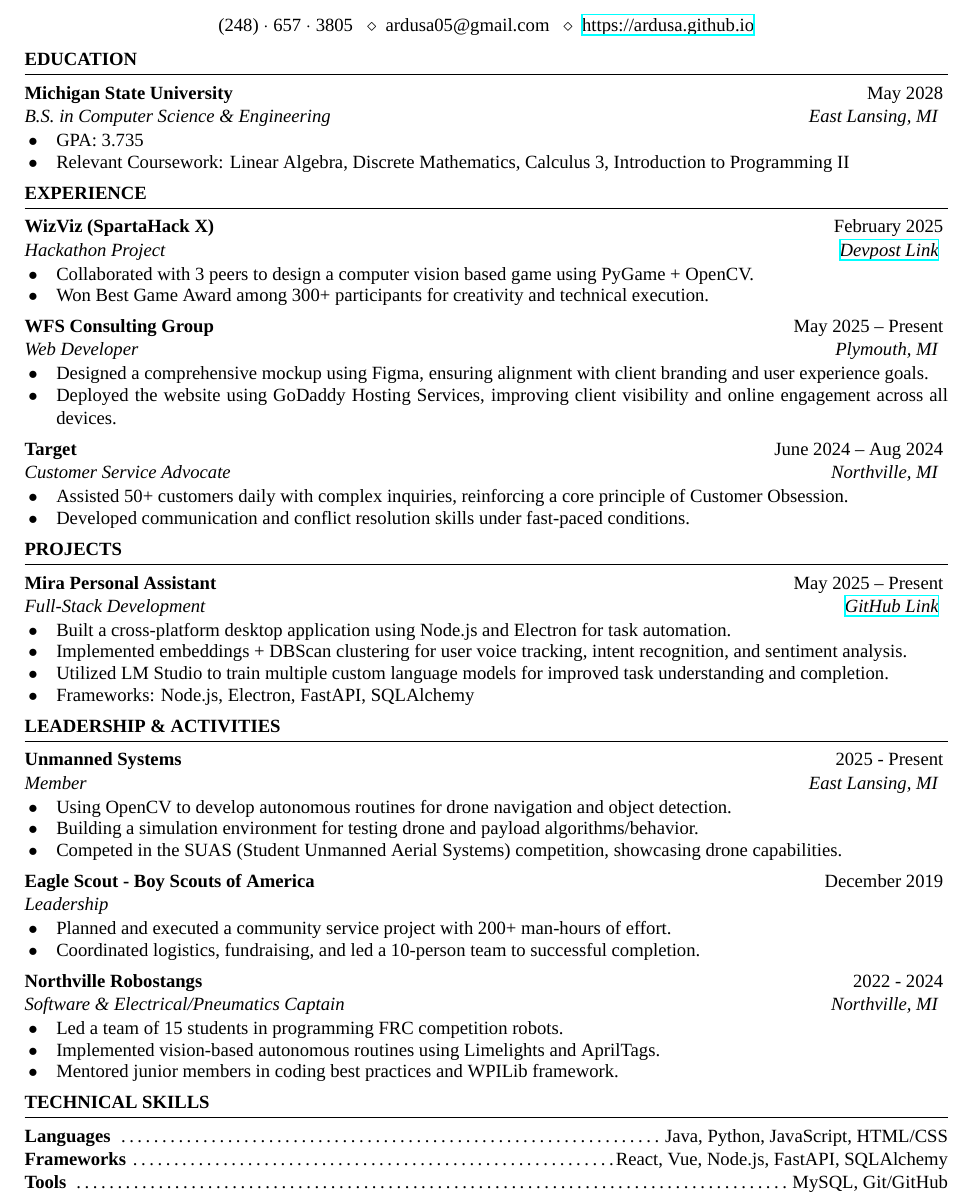
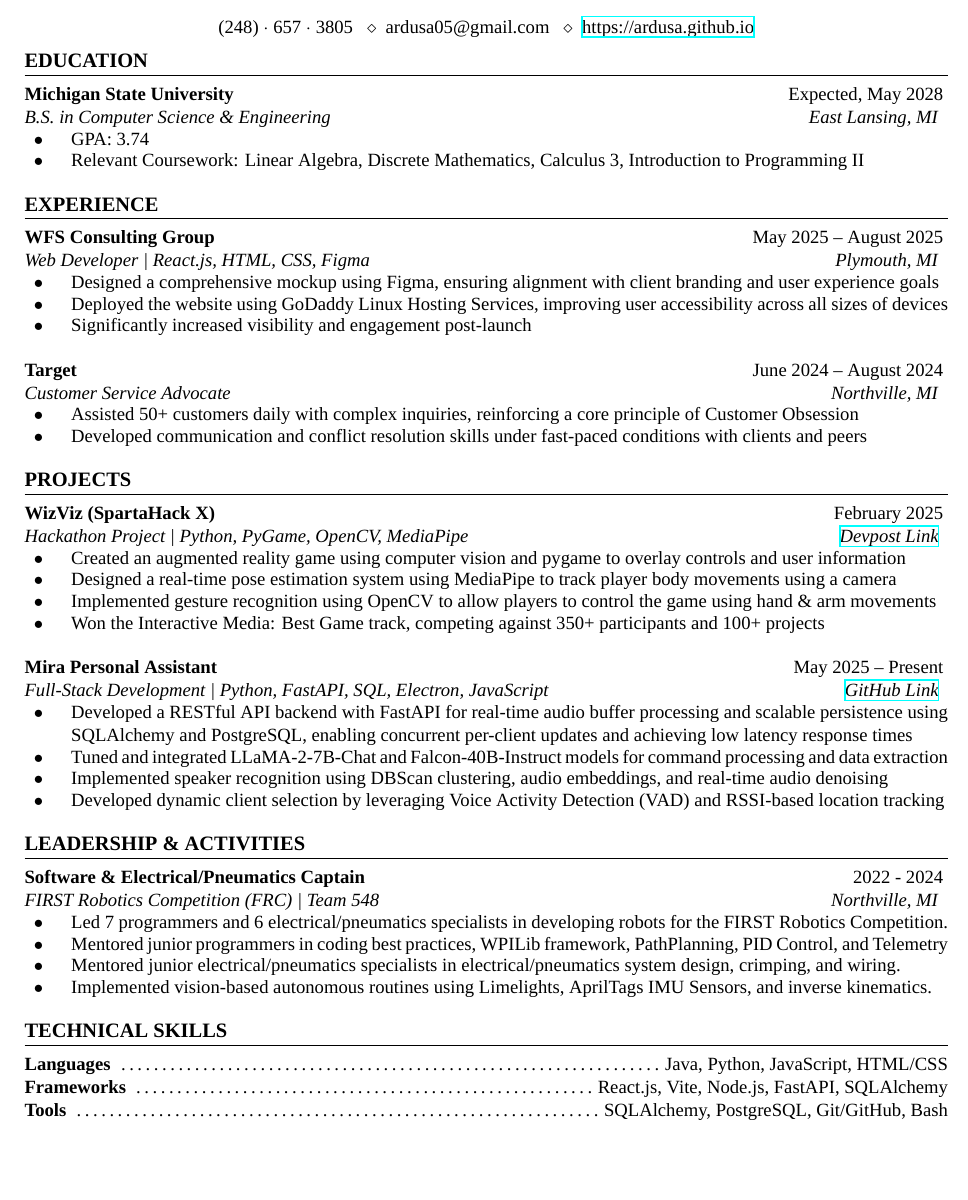
Before and after one commit to Ardusa/Ardusa.github.io, a LaTeX CV (resume/resume.tex, which reads resume/resume.cls): part of the page, cut so that both start at the same text, the shorter picture padded with empty space. Compiled offline with XeLaTeX; a missing font is replaced by an installed copy or a similar font.

Commit message:
improved my resume a bit given pappas input.

```diff
--- a/resume/resume.cls
+++ b/resume/resume.cls
@@ -24,8 +24,8 @@
 \usepackage{geometry} % Required for adjusting page dimensions and margins
 
 \geometry{
-	top=0.5in, % Top margin
-	bottom=0.4in, % Bottom margin
+	top=0.75in, % Top margin
+	bottom=0.75in, % Bottom margin
 	left=0.5in, % Left margin (reduced)
 	right=0.5in, % Right margin (reduced)
 	% showframe, % Uncomment to show how the type block is set on the page
@@ -78,7 +78,7 @@
 
 % Defines the rSection environment for the major sections within the CV
 \newenvironment{rSection}[1]{ % 1 Parameter: Section Title
-	\MakeUppercase{\textbf{#1}}
+	\MakeUppercase{\textbf{\fontsize{12pt}{14pt}\selectfont #1}}
 	\medskip
 	\hrule
 	\begin{list}{}{
@@ -90,17 +90,17 @@
 }
 
 \newenvironment{rSectionEntry}[4]{ % 4 parameters: name of name of thing, dates, tagline, and location
-	\textbf{#1} \hfill {#2}
+	\textbf{\fontsize{11pt}{13pt}\selectfont #1} \hfill {#2}
 	\ifthenelse{\equal{#3}{}}{}{ % If the third parameter is empty, don't output parameters 3, 4
 		\\
 		\textit{#3} \hfill \textit{#4}
 	}
-	\smallskip
-	\begin{list}{$\bullet$\hspace{0.5em}}{\leftmargin=1.7em}
-		\setlength{\itemsep}{-0.7em} \vspace{-0.8em}
+	\vspace{0em}
+	\begin{list}{$\bullet\hspace{1em}$}{\leftmargin=2.5em}
+		\setlength{\itemsep}{-0.7em} \vspace{-0.7em}
 }{
 	\end{list}
-	\vspace{-0.2em}
+	\vspace{0.5em}
 }
 
 \newenvironment{rSet}[2] % 2 Parameters: Set title, set items
--- a/resume/resume.tex
+++ b/resume/resume.tex
@@ -17,68 +17,77 @@
 
 \begin{document}
 	\begin{rSection}{Education}
-		\begin{rSectionEntry}{Michigan State University}{May 2028}{B.S. in Computer Science \& Engineering}{East Lansing, MI}
-			\item GPA: 3.735
+		\begin{rSectionEntry}{Michigan State University}{Expected, May 2028}{B.S. in Computer Science \& Engineering}{East Lansing, MI}
+			\item GPA: 3.74
 			\item Relevant Coursework: Linear Algebra, Discrete Mathematics, Calculus 3, Introduction to Programming II
 		\end{rSectionEntry}
 	\end{rSection}
 
 	\begin{rSection}{Experience}
-		\begin{rSectionEntry}{WizViz (SpartaHack X)}{February 2025}{Hackathon Project}{\href{https://devpost.com/software/wizviz}{Devpost Link}}
-			\item Collaborated with 3 peers to design a computer vision based game using PyGame + OpenCV.
-			\item Won Best Game Award among 300+ participants for creativity and technical execution.
+		\begin{rSectionEntry}{WFS Consulting Group}{May 2025 -- August 2025}{Web Developer | React.js, HTML, CSS, Figma}{Plymouth, MI}
+			\item Designed a comprehensive mockup using Figma, ensuring alignment with client branding and user experience goals
+			\item Deployed the website using GoDaddy Linux Hosting Services, improving user accessibility across all sizes of devices
+			\item Significantly increased visibility and engagement post-launch
+			% \item Frameworks \& Tools: HTML, CSS, JavaScript, Figma, GoDaddy, Bash
 		\end{rSectionEntry}
 
-		\begin{rSectionEntry}{WFS Consulting Group}{May 2025 -- Present}{Web Developer}{Plymouth, MI}
-			\item Designed a comprehensive mockup using Figma, ensuring alignment with client branding and user experience goals.
-			\item Deployed the website using GoDaddy Hosting Services, improving client visibility and online engagement across all devices.
-		\end{rSectionEntry}
-
-		\begin{rSectionEntry}{Target}{June 2024 -- Aug 2024}{Customer Service Advocate}{Northville, MI}
-			\item Assisted 50+ customers daily with complex inquiries, reinforcing a core principle of Customer Obsession.
-			\item Developed communication and conflict resolution skills under fast-paced conditions.
+		\begin{rSectionEntry}{Target}{June 2024 -- August 2024}{Customer Service Advocate}{Northville, MI}
+			\item Assisted 50+ customers daily with complex inquiries, reinforcing a core principle of Customer Obsession
+			\item Developed communication and conflict resolution skills under fast-paced conditions with clients and peers
 		\end{rSectionEntry}
 	\end{rSection}
 
 	\begin{rSection}{Projects}
-		\begin{rSectionEntry}{Mira Personal Assistant}{May 2025 -- Present}{Full-Stack Development}{\href{https://github.com/mira-assistant}{GitHub Link}}
-			\item Built a cross-platform desktop application using Node.js and Electron for task automation.
-			\item Implemented embeddings + DBScan clustering for user voice tracking, intent recognition, and sentiment analysis.
-			\item Utilized LM Studio to train multiple custom language models for improved task understanding and completion.
-			\item Frameworks: Node.js, Electron, FastAPI, SQLAlchemy
+		\begin{rSectionEntry}{WizViz (SpartaHack X)}{February 2025}{Hackathon Project | Python, PyGame, OpenCV, MediaPipe}{\href{https://devpost.com/software/wizviz}{Devpost Link}}
+			\item Created an augmented reality game using computer vision and pygame to overlay controls and user information
+			\item Designed a real-time pose estimation system using MediaPipe to track player body movements using a camera
+			\item Implemented gesture recognition using OpenCV to allow players to control the game using hand \& arm movements
+			\item Won the Interactive Media: Best Game track, competing against 350+ participants and 100+ projects
+			% \item Frameworks \& Libraries: PyGame, OpenCV, MediaPipe
+		\end{rSectionEntry}
+
+		\begin{rSectionEntry}{Mira Personal Assistant}{May 2025 -- Present}{Full-Stack Development | Python, FastAPI, SQL, Electron, JavaScript}{\href{https://github.com/mira-assistant}{GitHub Link}}
+			\item Developed a RESTful API backend with FastAPI for real-time audio buffer processing and scalable persistence using SQLAlchemy and PostgreSQL, enabling concurrent per-client updates and achieving low latency response times
+			\item Tuned and integrated LLaMA-2-7B-Chat and Falcon-40B-Instruct models for command processing and data extraction
+			% \item Developed a cross-platform desktop client with Electron and Node.js, using Socket.IO for real-time communication.
+			\item Implemented speaker recognition using DBScan clustering, audio embeddings, and real-time audio denoising
+			\item Developed dynamic client selection by leveraging Voice Activity Detection (VAD) and RSSI-based location tracking
+			% \item Frameworks \& Tools: FastAPI, SQLAlchemy, PostgreSQL, LM Studio, Electron, Node.js, DBScan, VAD, noisereduce
 		\end{rSectionEntry}
 	\end{rSection}
 
 	\begin{rSection}{Leadership \& Activities}
-		% \begin{rSectionEntry}{Imagine Software Club}{2024 - Present}{Member}{East Lansing, MI}
-		% 	\item Engaging in software development projects.
-		% 	\item Working with clients to deliver end-to-end SaaS solutions.
+	% 	\begin{rSectionEntry}{Imagine Software Club}{2024 - Present}{Member}{East Lansing, MI}
+	% 		\item Engaging in software development projects.
+	% 		\item Working with clients to deliver end-to-end SaaS solutions.
+	% 	\end{rSectionEntry}
+
+	% 	\begin{rSectionEntry}{Unmanned Systems}{2025 - Present}{Member}{East Lansing, MI}
+	% 		\item Using OpenCV to develop autonomous routines for drone navigation and object detection.
+	% 		\item Building a simulation environment for testing drone and payload algorithms/behavior.
+	% 		\item Competed in the SUAS (Student Unmanned Aerial Systems) competition, showcasing drone capabilities.
+	% 	\end{rSectionEntry}
+
+		% \begin{rSectionEntry}{Boy Scouts of America, BSA}{December 2019}{Eagle Scout Award}{Troop 755}
+		% 	\item Planned and managed the construction of three raised garden beds for a local farm serving the disabled community.
+		% 	\item Coordinated a team of 10 scouts and students over a period of 8 months, accumulating 200+ volunteer hours.
+		% 	\item Organized and hosted a fundraising event at the beneficiary's farm to support project costs and engage the community.
 		% \end{rSectionEntry}
 
-		\begin{rSectionEntry}{Unmanned Systems}{2025 - Present}{Member}{East Lansing, MI}
-			\item Using OpenCV to develop autonomous routines for drone navigation and object detection.
-			\item Building a simulation environment for testing drone and payload algorithms/behavior.
-			\item Competed in the SUAS (Student Unmanned Aerial Systems) competition, showcasing drone capabilities.
-		\end{rSectionEntry}
-
-		\begin{rSectionEntry}{Eagle Scout - Boy Scouts of America}{December 2019}{Leadership}{}
-			\item Planned and executed a community service project with 200+ man-hours of effort.
-			\item Coordinated logistics, fundraising, and led a 10-person team to successful completion.
-		\end{rSectionEntry}
-
-		\begin{rSectionEntry}{Northville Robostangs}{2022 - 2024}{Software \& Electrical/Pneumatics Captain}{Northville, MI}
-			\item Led a team of 15 students in programming FRC competition robots.
-			\item Implemented vision-based autonomous routines using Limelights and AprilTags.
-			\item Mentored junior members in coding best practices and WPILib framework.
+		\begin{rSectionEntry}{Software \& Electrical/Pneumatics Captain}{2022 - 2024}{FIRST Robotics Competition (FRC) | Team 548}{Northville, MI}
+			\item Led 7 programmers and 6 electrical/pneumatics specialists in developing robots for the FIRST Robotics Competition.
+			\item Mentored junior programmers in coding best practices, WPILib framework, PathPlanning, PID Control, and Telemetry
+			\item Mentored junior electrical/pneumatics specialists in electrical/pneumatics system design, crimping, and wiring.
+			\item Implemented vision-based autonomous routines using Limelights, AprilTags IMU Sensors, and inverse kinematics.
 		\end{rSectionEntry}
 	\end{rSection}
 
 	\begin{rSection}{Technical Skills}
 		\begin{rSet}{Languages}{Java, Python, JavaScript, HTML/CSS}
 		\end{rSet}
-		\begin{rSet}{Frameworks}{React, Vue, Node.js, FastAPI, SQLAlchemy}
+		\begin{rSet}{Frameworks}{React.js, Vite, Node.js, FastAPI, SQLAlchemy}
 		\end{rSet}
-		\begin{rSet}{Tools}{MySQL, Git/GitHub}
+		\begin{rSet}{Tools}{SQLAlchemy, PostgreSQL, Git/GitHub, Bash}
 		\end{rSet}
 	\end{rSection}
 
```
Also changed, not shown: resume/resume.pdf, 3 other files.
